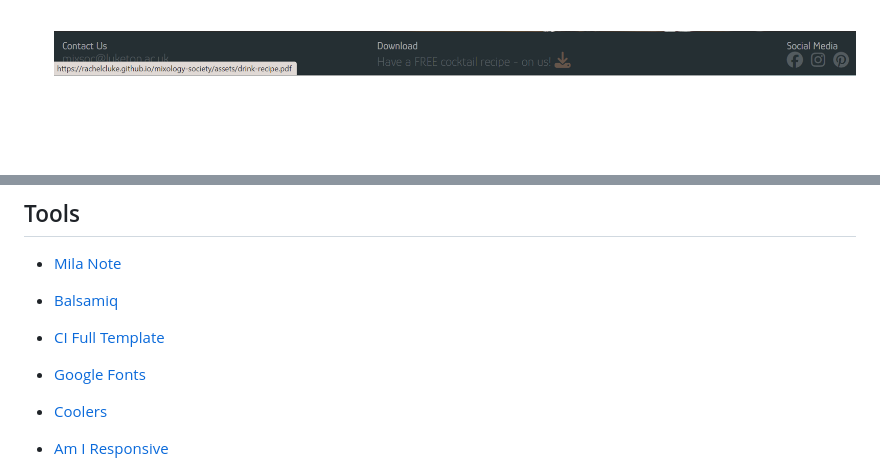
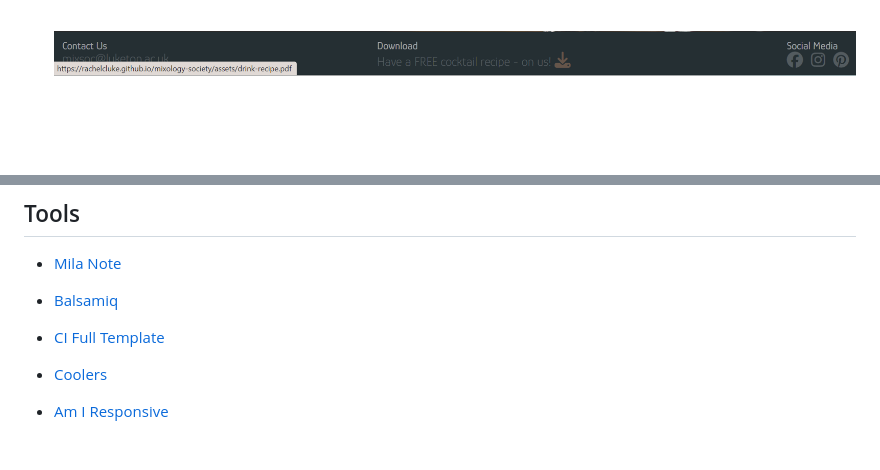
Before and after one commit to rachelcluke/mixology-society, a Markdown page: README.md, 2 parts joined by grey strips. Rendered like a GitHub page; blank space fills up the shorter version.

Commit message:
readme final clean up

```diff
--- a/README.md
+++ b/README.md
@@ -326,9 +326,6 @@ The navigation bar is responsive for various screen sizes. It includes links to
     \
     &nbsp;
 
-     \
-    &nbsp;
-
     ![Downloadable Recipe](docs/drink-recipe.png)
     \
     &nbsp;
@@ -371,8 +368,6 @@ The navigation bar is responsive for various screen sizes. It includes links to
 - [Balsamiq](https://balsamiq.com/wireframes/ "Balsamiq")
 
 - [CI Full Template](https://github.com/Code-Institute-Org/ci-full-template "CI Full Template")
-
-- [Google Fonts](https://fonts.google.com/ "Google Fonts")
 
 - [Coolers](https://coolors.co/ "coolers")
 
```
Also changed, not shown: other parts of README.md (+1 -0 lines).
